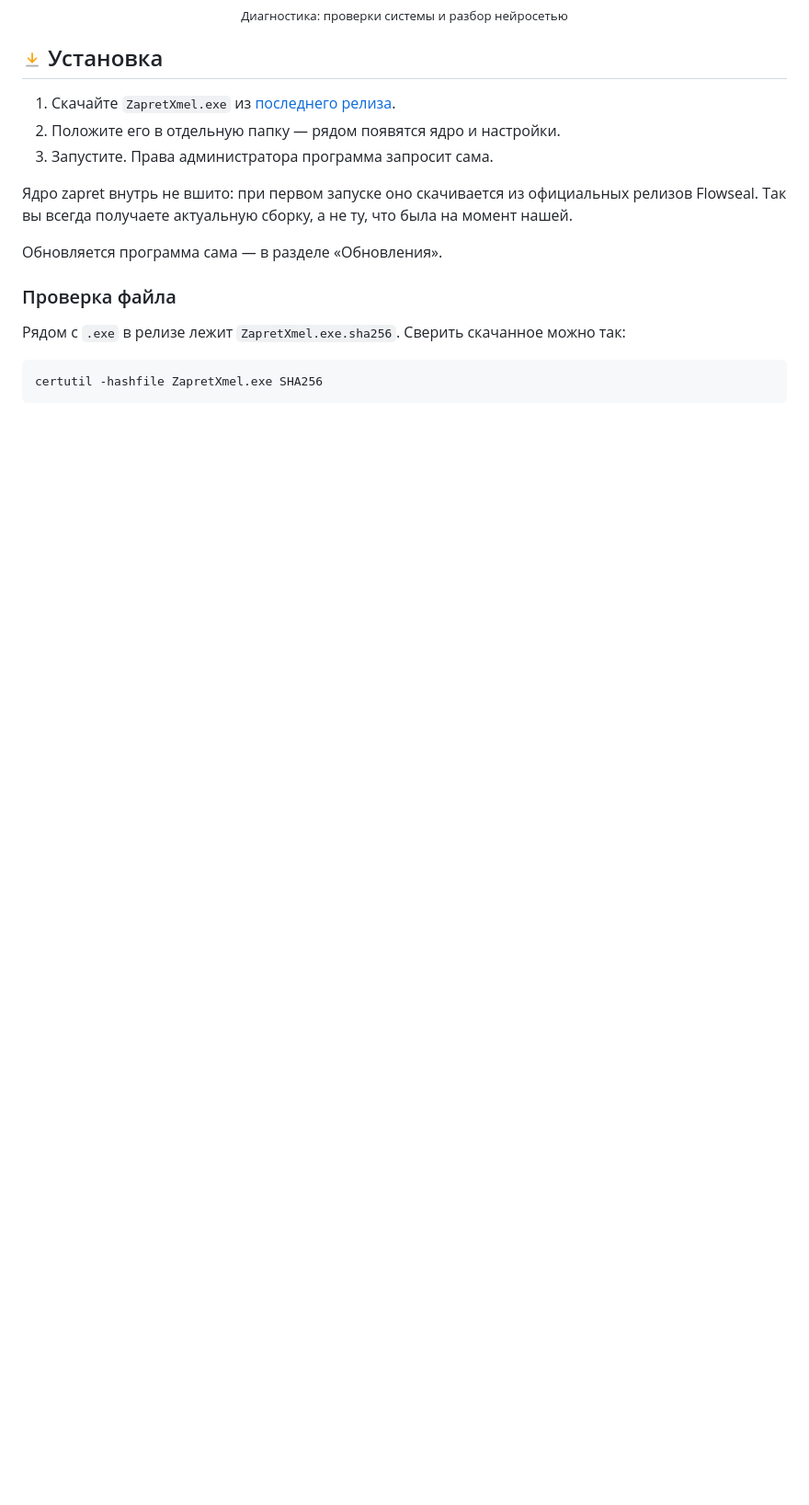
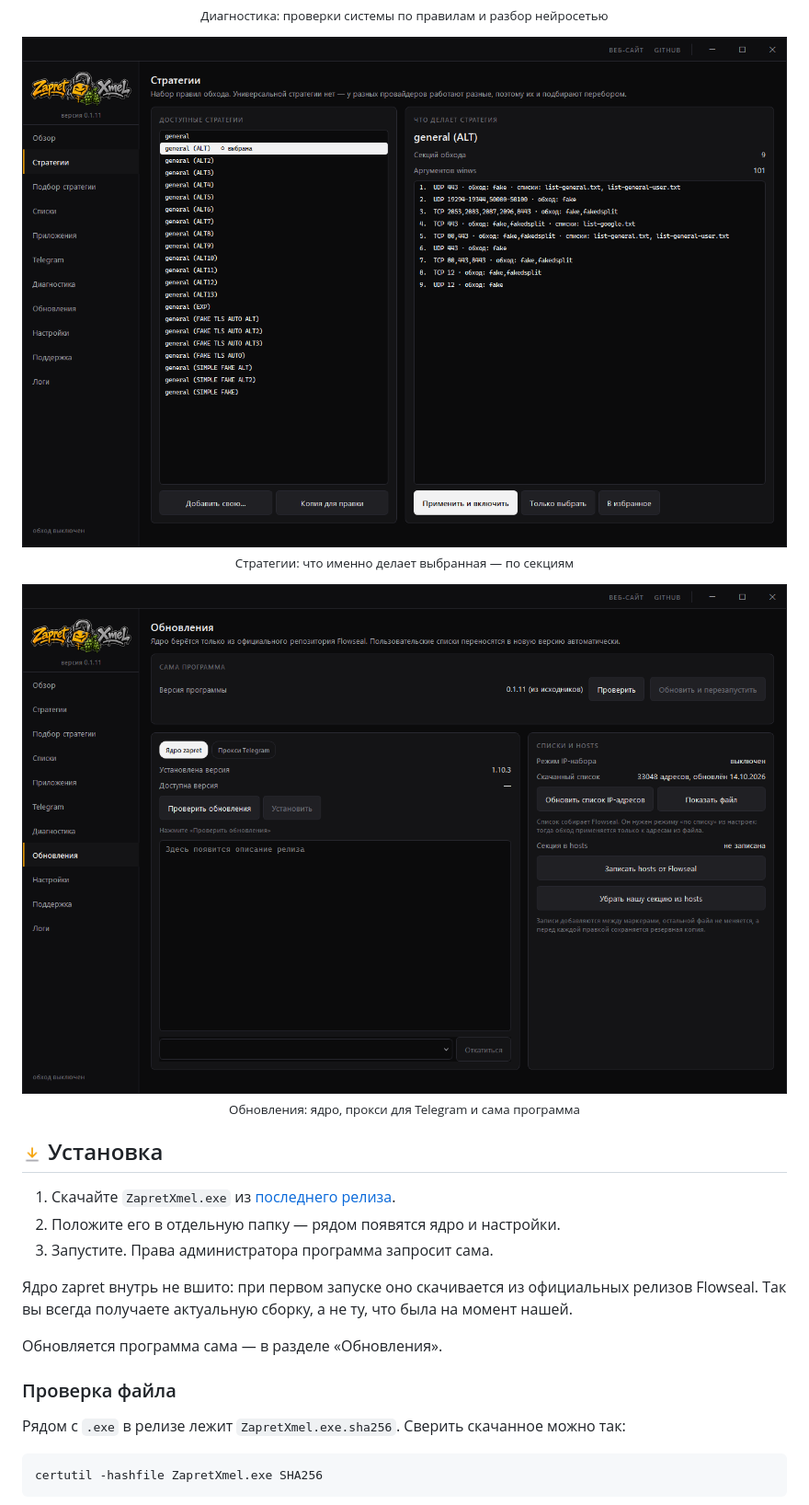
Before and after one commit to igorxmel/ZapretXmel, a Markdown page: README.md, the part around one of its changes. Shown at 92% size. Drawn GitHub-style; folded sections open; blank space fills up the shorter version.

```diff
--- a/README.md
+++ b/README.md
@@ -46,3 +52,7 @@
   <img src="docs/assets/diagnostics.png" width="860" alt="Диагностика">
-  <p><sub>Диагностика: проверки системы и разбор нейросетью</sub></p>
+  <p><sub>Диагностика: проверки системы по правилам и разбор нейросетью</sub></p>
+  <img src="docs/assets/strategies.png" width="860" alt="Стратегии">
+  <p><sub>Стратегии: что именно делает выбранная — по секциям</sub></p>
+  <img src="docs/assets/updates.png" width="860" alt="Обновления">
+  <p><sub>Обновления: ядро, прокси для Telegram и сама программа</sub></p>
 </div>
```
Also changed, not shown: other parts of README.md (+10 -2 lines).
